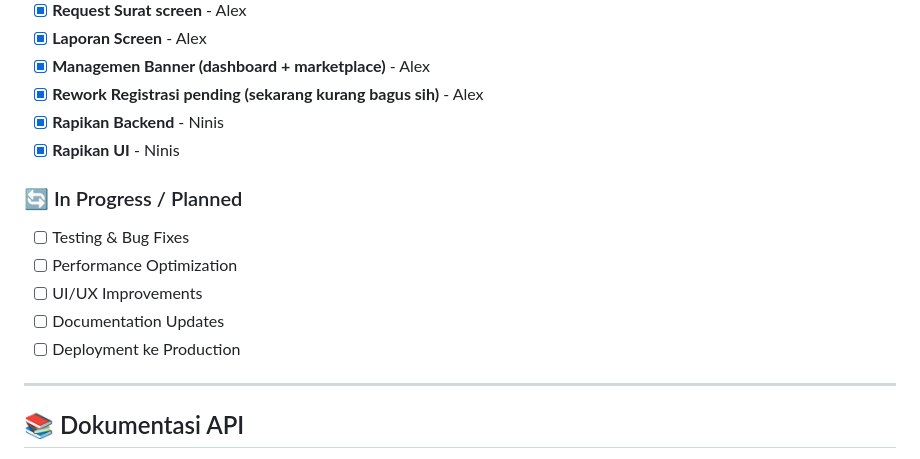
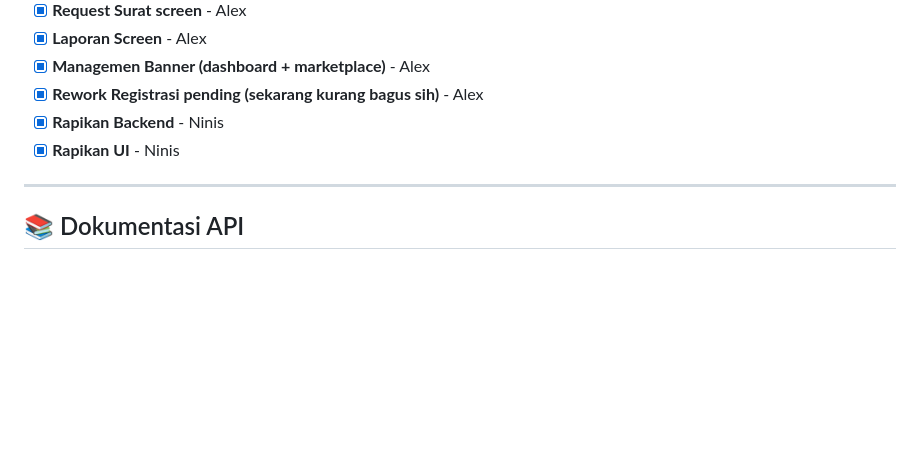
Before and after one commit to pblkelompok1/ti3h_k1_jawara, a Markdown page: readme.md, the part around the change. Drawn GitHub-style; blank space fills up the shorter version.

Commit message:
refactor: remove in-progress tasks from README to streamline documentation

```diff
--- a/readme.md
+++ b/readme.md
@@ -288,14 +288,6 @@ Output build akan tersedia di folder `build/`:
 - [x] **Rapikan Backend** - Ninis
 - [x] **Rapikan UI** - Ninis
 
-### 🔄 In Progress / Planned
-
-- [ ] Testing & Bug Fixes
-- [ ] Performance Optimization
-- [ ] UI/UX Improvements
-- [ ] Documentation Updates
-- [ ] Deployment ke Production
-
 ---
 
 ## 📚 Dokumentasi API
```
